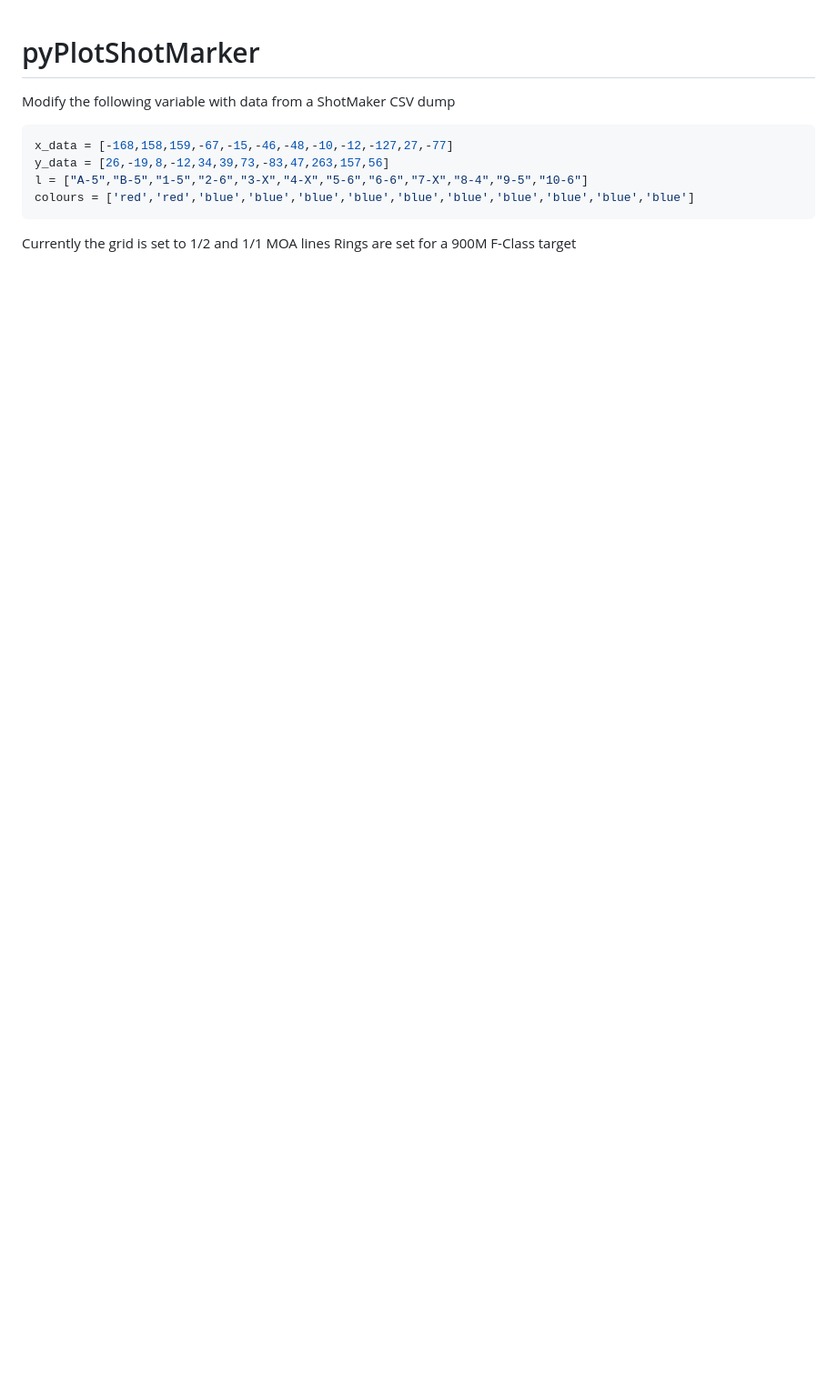
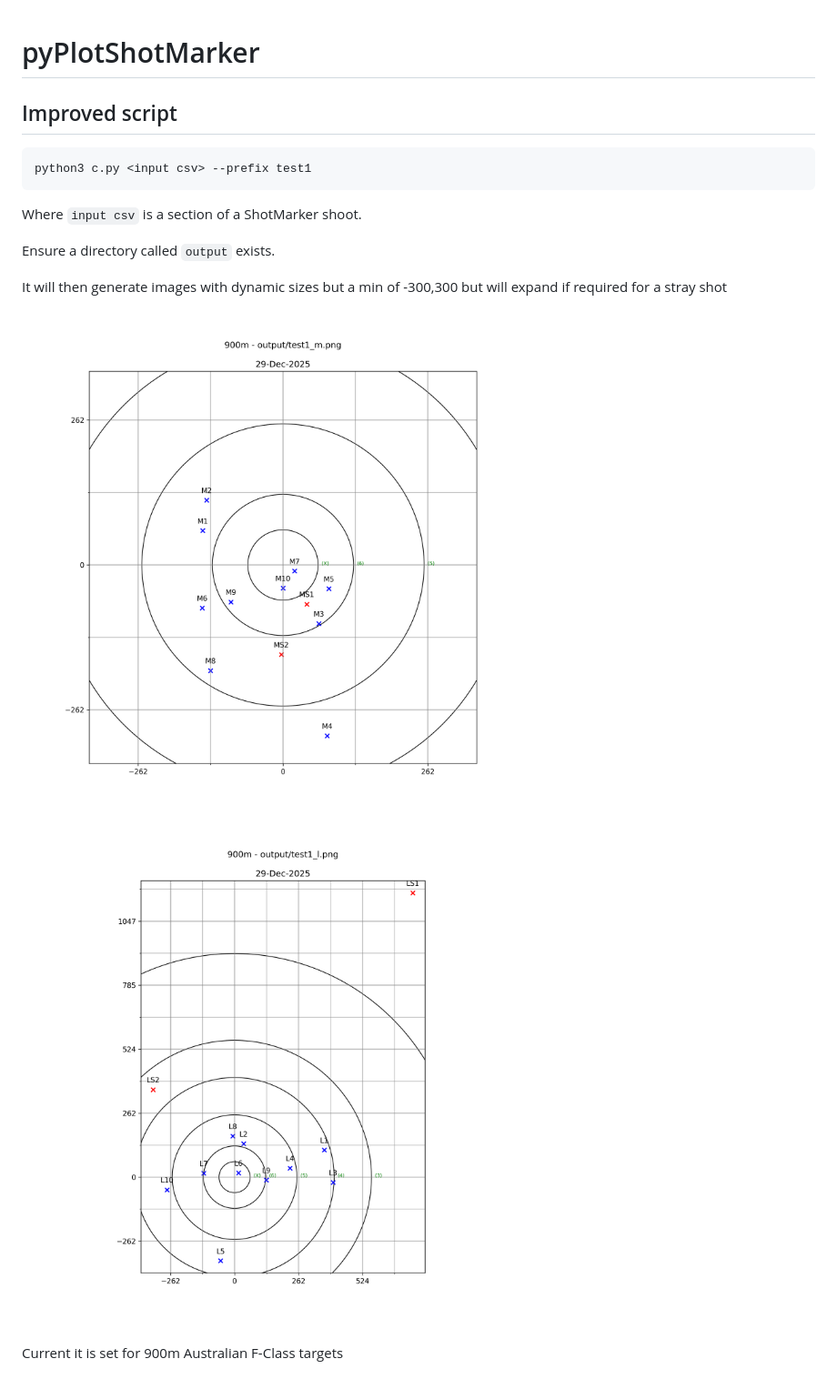
Before and after one commit to QCU87Z/pyPlotShotMarker, a Markdown page: README.md, the part around the change. Shown: that part at 91% size. Drawn GitHub-style; pictures changed too: output/test1_l.png (added), output/test1_m.png (added); blank space fills up the shorter version.

Commit message:
Better script

````diff
--- a/README.md
+++ b/README.md
@@ -1,13 +1,18 @@
 # pyPlotShotMarker
 
-Modify the following variable with data from a ShotMaker CSV dump
+## Improved script
 
-```python
-x_data = [-168,158,159,-67,-15,-46,-48,-10,-12,-127,27,-77]
-y_data = [26,-19,8,-12,34,39,73,-83,47,263,157,56]
-l = ["A-5","B-5","1-5","2-6","3-X","4-X","5-6","6-6","7-X","8-4","9-5","10-6"]
-colours = ['red','red','blue','blue','blue','blue','blue','blue','blue','blue','blue','blue']
+```shell
+python3 c.py <input csv> --prefix test1
 ```
 
-Currently the grid is set to 1/2 and 1/1 MOA lines
-Rings are set for a 900M F-Class target
+Where `input csv` is a section of a ShotMarker shoot.
+
+Ensure a directory called `output` exists.
+
+It will then generate images with dynamic sizes but a min of -300,300 but will expand if required for a stray shot
+
+![example1](output/test1_m.png)
+![example2](output/test1_l.png)
+
+Current it is set for 900m Australian F-Class targets
````
Also changed, not shown: 6 other files.
